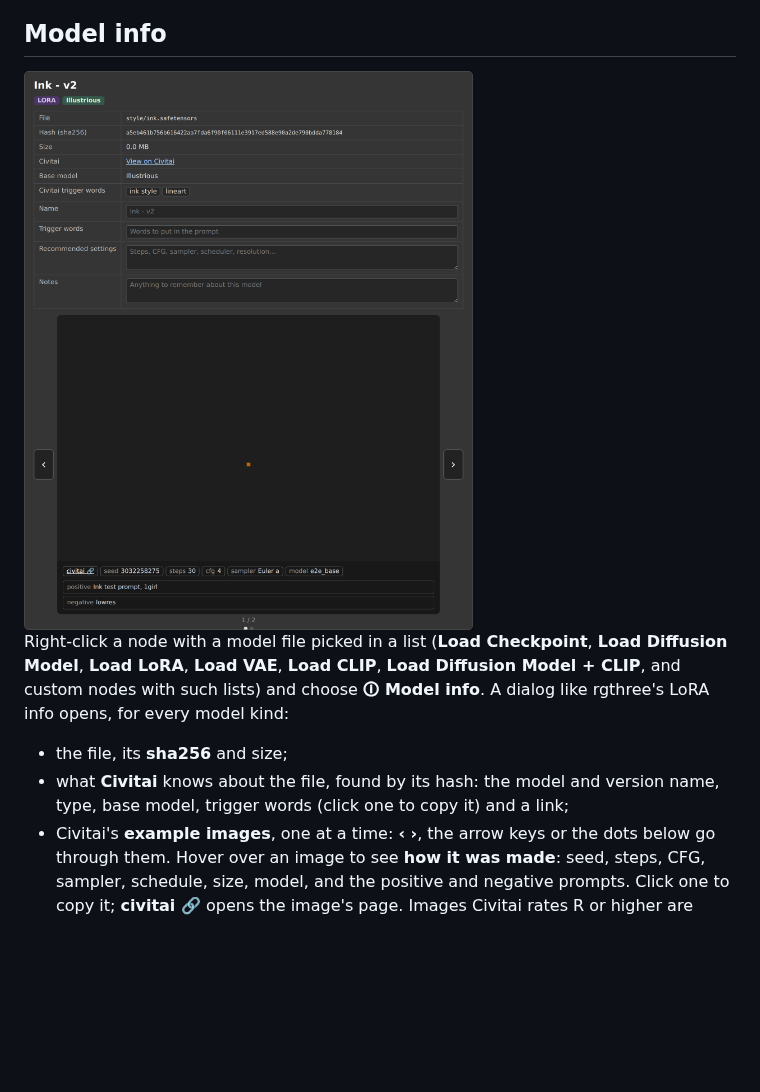
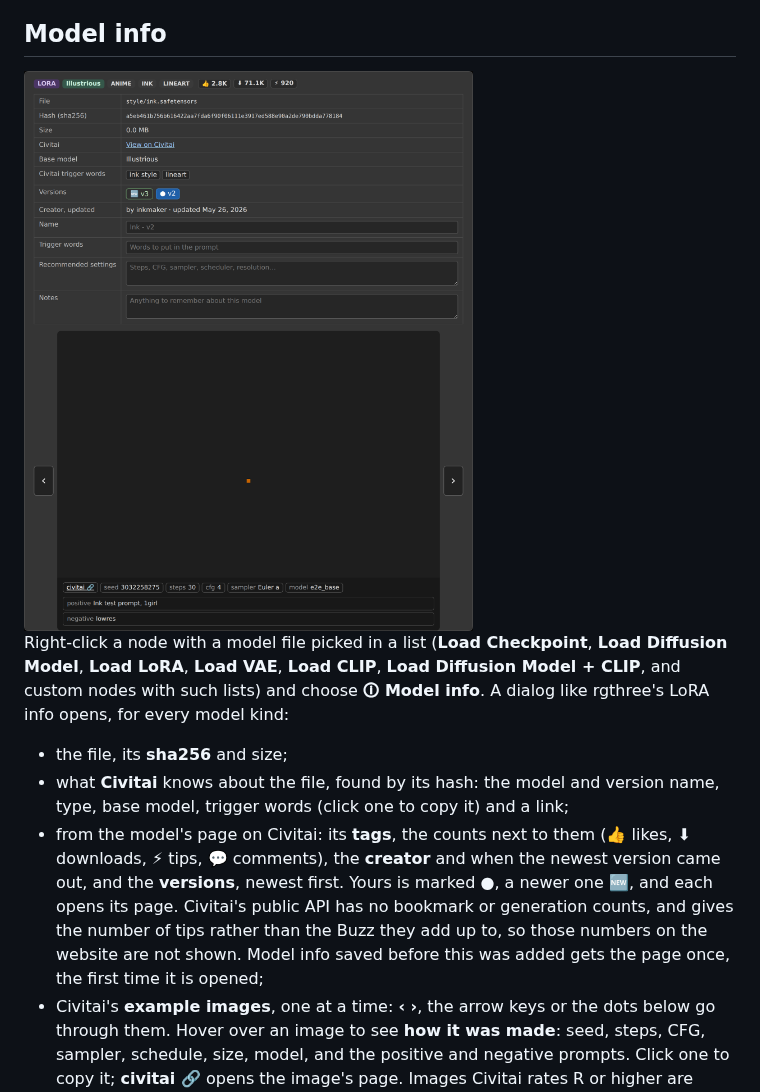
Before and after one commit to DeduxOnline/ComfyUI-DiceForge, a Markdown page: README.md, the part around one of its changes. GitHub-like rendering; pictures changed too: docs/images/model_info.png; blank space fills up the shorter version.

```diff
--- a/README.md
+++ b/README.md
@@ -337,6 +337,7 @@ Right-click a node with a model file picked in a list (**Load Checkpoint**, **Lo
 
 - the file, its **sha256** and size;
 - what **Civitai** knows about the file, found by its hash: the model and version name, type, base model, trigger words (click one to copy it) and a link;
+- from the model's page on Civitai: its **tags**, the counts next to them (👍 likes, ⬇ downloads, ⚡ tips, 💬 comments), the **creator** and when the newest version came out, and the **versions**, newest first. Yours is marked ●, a newer one 🆕, and each opens its page. Civitai's public API has no bookmark or generation counts, and gives the number of tips rather than the Buzz they add up to, so those numbers on the website are not shown. Model info saved before this was added gets the page once, the first time it is opened;
 - Civitai's **example images**, one at a time: **‹ ›**, the arrow keys or the dots below go through them. Hover over an image to see **how it was made**: seed, steps, CFG, sampler, schedule, size, model, and the positive and negative prompts. Click one to copy it; **civitai 🔗** opens the image's page. Images Civitai rates R or higher are blurred until clicked; the next click opens the full size. Model info saved by an earlier version has no generation data yet: it is looked up again once, the first time you open it;
 - your own **name**, **trigger words**, **recommended settings** and **notes**, saved as you type.
 
```
Also changed, not shown: other parts of README.md (+2 -1 lines), docs/images/lora_browser.png, docs/images/lora_stack.png, 12 other files.
